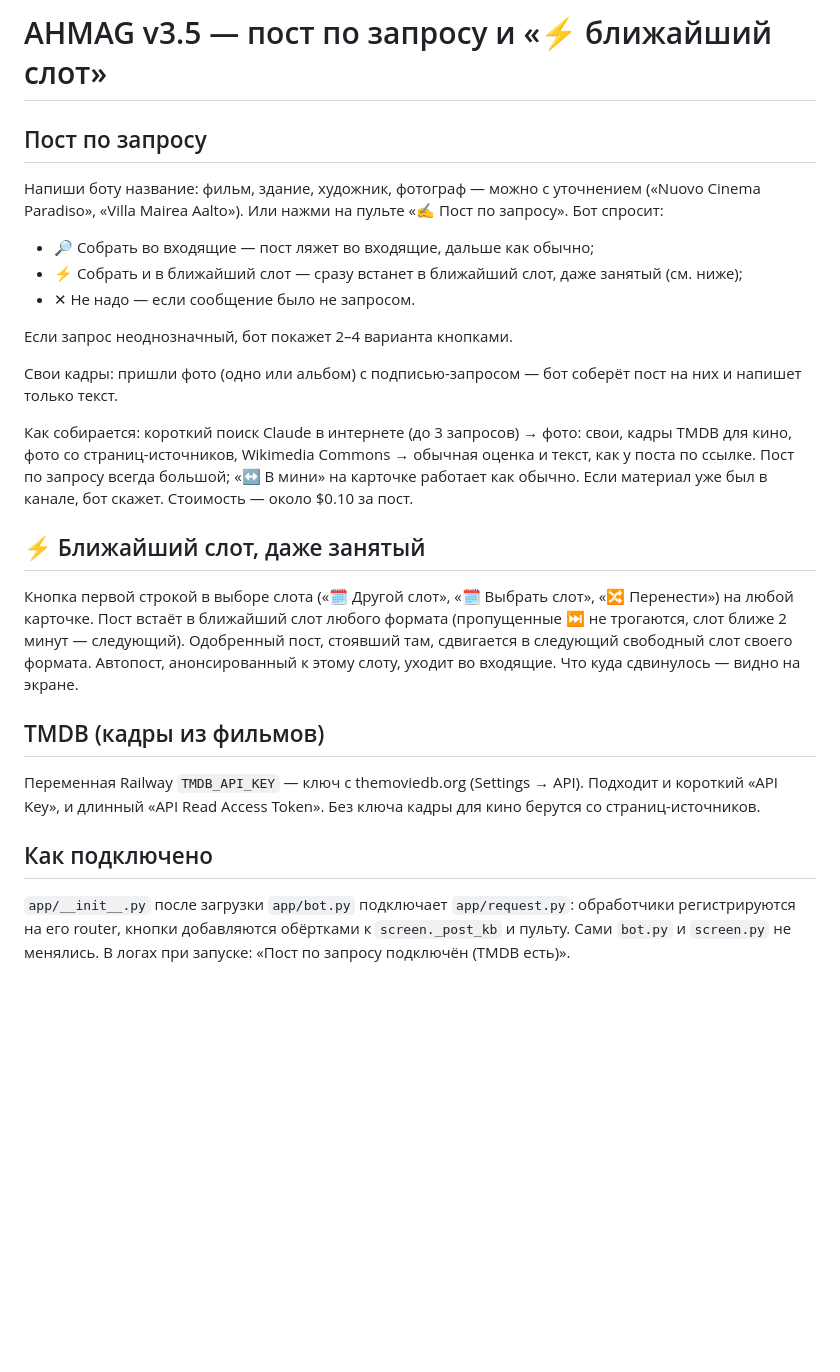
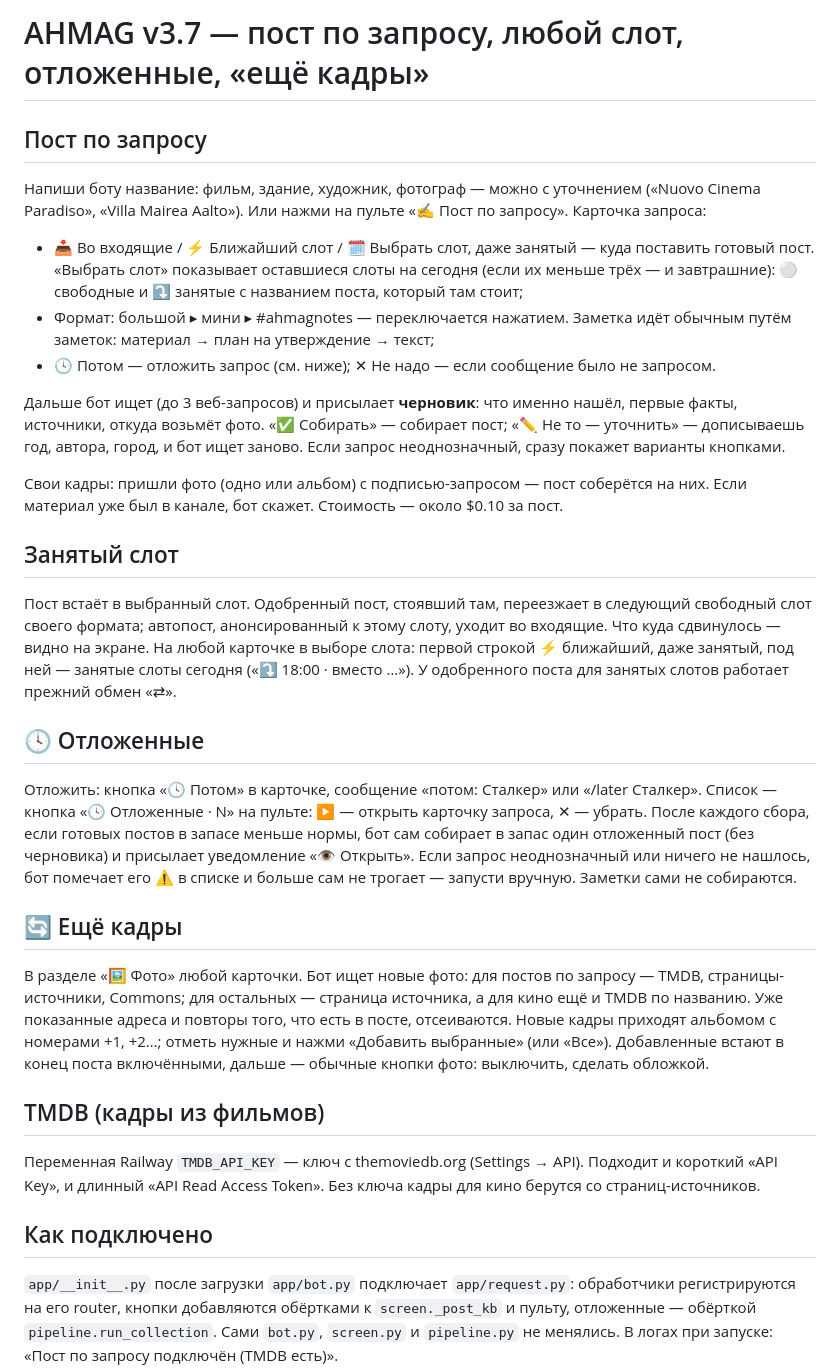
Before and after one commit to Alexan2024/numbus_curator, a Markdown page: REQUEST.md, the part around the change. Rendered like a GitHub page; blank space fills up the shorter version.

Commit message:
Revise REQUEST.md for AHMAG v3.7 updates
Updated the request post details to version 3.7, including new features for slot selection and handling of requests.

```diff
--- a/REQUEST.md
+++ b/REQUEST.md
@@ -1,27 +1,42 @@
-# AHMAG v3.5 — пост по запросу и «⚡️ ближайший слот»
+# AHMAG v3.7 — пост по запросу, любой слот, отложенные, «ещё кадры»
 
 ## Пост по запросу
 Напиши боту название: фильм, здание, художник, фотограф — можно с уточнением («Nuovo Cinema Paradiso»,
-«Villa Mairea Aalto»). Или нажми на пульте «✍️ Пост по запросу». Бот спросит:
+«Villa Mairea Aalto»). Или нажми на пульте «✍️ Пост по запросу». Карточка запроса:
 
-- 🔎 Собрать во входящие — пост ляжет во входящие, дальше как обычно;
-- ⚡️ Собрать и в ближайший слот — сразу встанет в ближайший слот, даже занятый (см. ниже);
-- ✕ Не надо — если сообщение было не запросом.
+- 📥 Во входящие / ⚡️ Ближайший слот / 🗓 Выбрать слот, даже занятый — куда поставить готовый пост.
+  «Выбрать слот» показывает оставшиеся слоты на сегодня (если их меньше трёх — и завтрашние):
+  ⚪️ свободные и ⤵ занятые с названием поста, который там стоит;
+- Формат: большой ▸ мини ▸ #ahmagnotes — переключается нажатием. Заметка идёт обычным путём заметок:
+  материал → план на утверждение → текст;
+- 🕓 Потом — отложить запрос (см. ниже); ✕ Не надо — если сообщение было не запросом.
 
-Если запрос неоднозначный, бот покажет 2–4 варианта кнопками.
+Дальше бот ищет (до 3 веб-запросов) и присылает **черновик**: что именно нашёл, первые факты, источники,
+откуда возьмёт фото. «✅ Собирать» — собирает пост; «✏️ Не то — уточнить» — дописываешь год, автора, город,
+и бот ищет заново. Если запрос неоднозначный, сразу покажет варианты кнопками.
 
-Свои кадры: пришли фото (одно или альбом) с подписью-запросом — бот соберёт пост на них и напишет только текст.
-
-Как собирается: короткий поиск Claude в интернете (до 3 запросов) → фото: свои, кадры TMDB для кино,
-фото со страниц-источников, Wikimedia Commons → обычная оценка и текст, как у поста по ссылке.
-Пост по запросу всегда большой; «↔️ В мини» на карточке работает как обычно.
+Свои кадры: пришли фото (одно или альбом) с подписью-запросом — пост соберётся на них.
 Если материал уже был в канале, бот скажет. Стоимость — около $0.10 за пост.
 
-## ⚡️ Ближайший слот, даже занятый
-Кнопка первой строкой в выборе слота («🗓 Другой слот», «🗓 Выбрать слот», «🔀 Перенести») на любой карточке.
-Пост встаёт в ближайший слот любого формата (пропущенные ⏭ не трогаются, слот ближе 2 минут — следующий).
-Одобренный пост, стоявший там, сдвигается в следующий свободный слот своего формата.
-Автопост, анонсированный к этому слоту, уходит во входящие. Что куда сдвинулось — видно на экране.
+## Занятый слот
+Пост встаёт в выбранный слот. Одобренный пост, стоявший там, переезжает в следующий свободный слот своего
+формата; автопост, анонсированный к этому слоту, уходит во входящие. Что куда сдвинулось — видно на экране.
+На любой карточке в выборе слота: первой строкой ⚡️ ближайший, даже занятый, под ней — занятые слоты сегодня
+(«⤵ 18:00 · вместо …»). У одобренного поста для занятых слотов работает прежний обмен «⇄».
+
+## 🕓 Отложенные
+Отложить: кнопка «🕓 Потом» в карточке, сообщение «потом: Сталкер» или «/later Сталкер».
+Список — кнопка «🕓 Отложенные · N» на пульте: ▶ — открыть карточку запроса, ✕ — убрать.
+После каждого сбора, если готовых постов в запасе меньше нормы, бот сам собирает в запас один отложенный
+пост (без черновика) и присылает уведомление «👁 Открыть». Если запрос неоднозначный или ничего не нашлось,
+бот помечает его ⚠️ в списке и больше сам не трогает — запусти вручную. Заметки сами не собираются.
+
+## 🔄 Ещё кадры
+В разделе «🖼 Фото» любой карточки. Бот ищет новые фото: для постов по запросу — TMDB, страницы-источники,
+Commons; для остальных — страница источника, а для кино ещё и TMDB по названию. Уже показанные адреса и
+повторы того, что есть в посте, отсеиваются. Новые кадры приходят альбомом с номерами +1, +2…; отметь нужные
+и нажми «Добавить выбранные» (или «Все»). Добавленные встают в конец поста включёнными, дальше —
+обычные кнопки фото: выключить, сделать обложкой.
 
 ## TMDB (кадры из фильмов)
 Переменная Railway `TMDB_API_KEY` — ключ с themoviedb.org (Settings → API). Подходит и короткий
@@ -29,5 +44,6 @@
 
 ## Как подключено
 `app/__init__.py` после загрузки `app/bot.py` подключает `app/request.py`: обработчики регистрируются
-на его router, кнопки добавляются обёртками к `screen._post_kb` и пульту. Сами `bot.py` и `screen.py` не менялись.
+на его router, кнопки добавляются обёртками к `screen._post_kb` и пульту, отложенные — обёрткой
+`pipeline.run_collection`. Сами `bot.py`, `screen.py` и `pipeline.py` не менялись.
 В логах при запуске: «Пост по запросу подключён (TMDB есть)».
```
